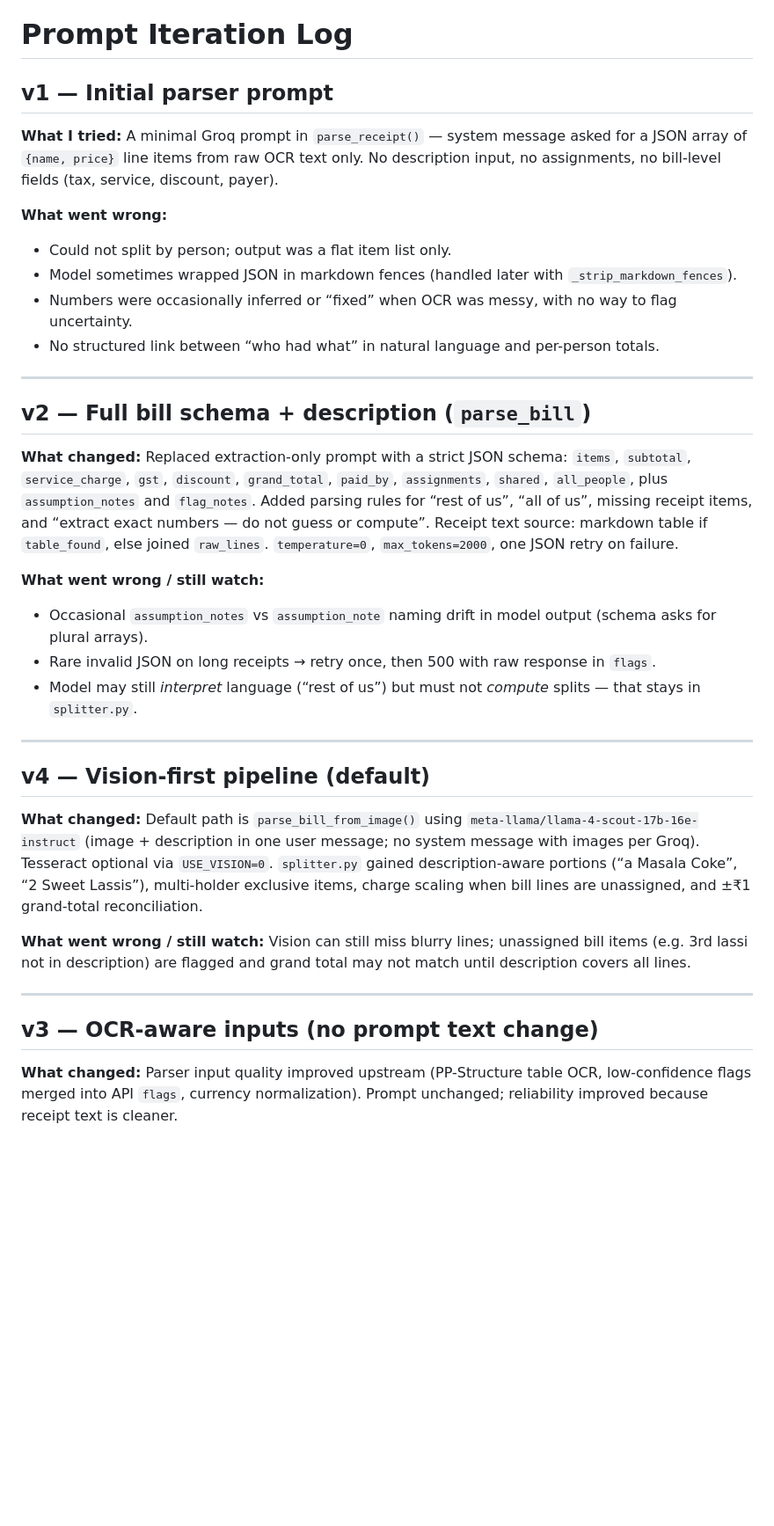
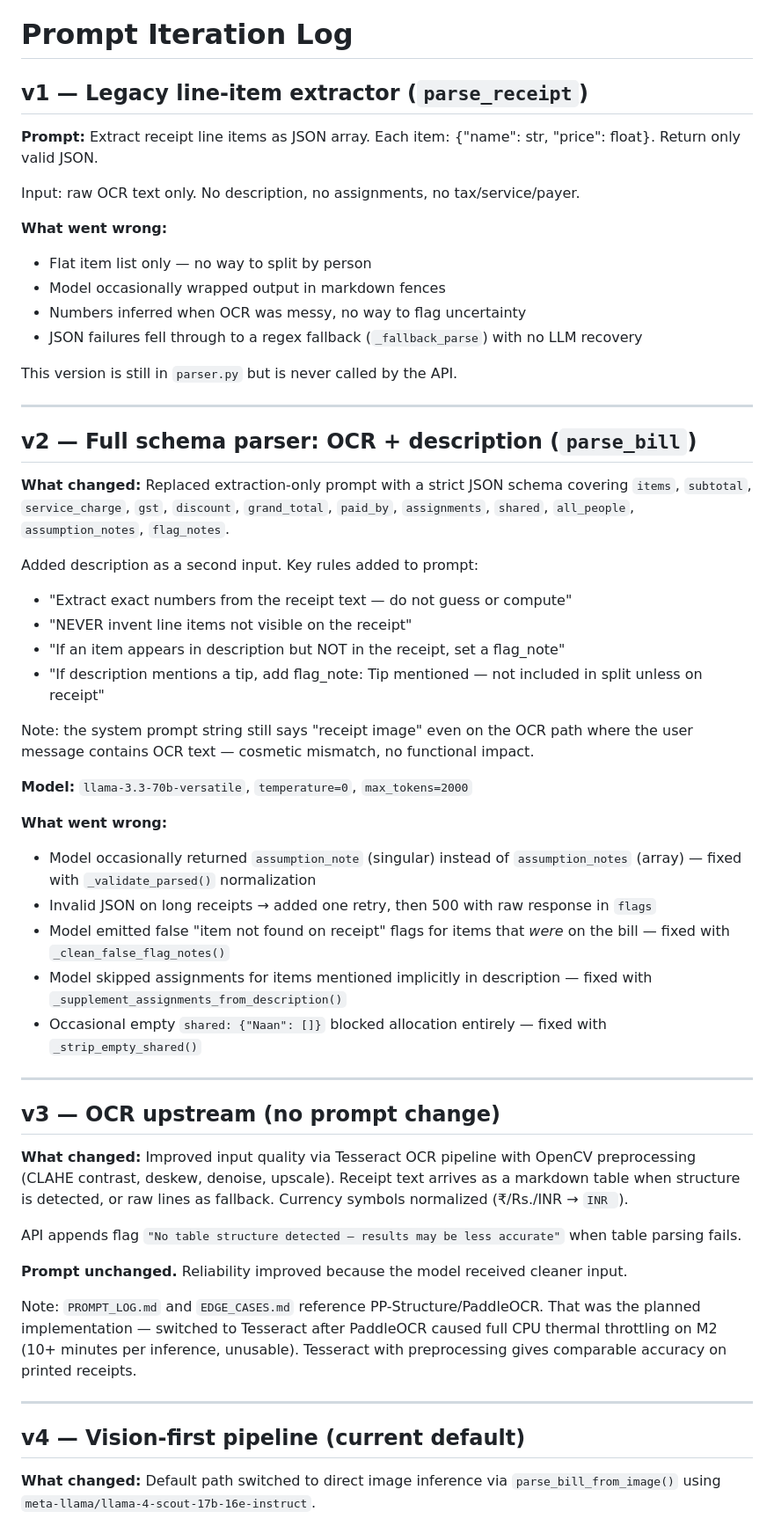
Before and after one commit to dv7453/fair-split-ai, a Markdown page: PROMPT_LOG.md, the part around one of its changes. Shown at 88% size. Drawn GitHub-style; blank space fills up the shorter version.

Commit message:
Update submission docs: prompt log and honest edge cases
Co-authored-by: Cursor <cursoragent@cursor.com>

```diff
--- a/PROMPT_LOG.md
+++ b/PROMPT_LOG.md
@@ -1,37 +1,60 @@
 # Prompt Iteration Log
 
-## v1 — Initial parser prompt
+## v1 — Legacy line-item extractor (`parse_receipt`)
 
-**What I tried:** A minimal Groq prompt in `parse_receipt()` — system message asked for a JSON array of `{name, price}` line items from raw OCR text only. No description input, no assignments, no bill-level fields (tax, service, discount, payer).
+**Prompt:**
+Extract receipt line items as JSON array. Each item: {"name": str, "price": float}.
+Return only valid JSON.
+
+Input: raw OCR text only. No description, no assignments, no tax/service/payer.
 
 **What went wrong:**
-- Could not split by person; output was a flat item list only.
-- Model sometimes wrapped JSON in markdown fences (handled later with `_strip_markdown_fences`).
-- Numbers were occasionally inferred or “fixed” when OCR was messy, with no way to flag uncertainty.
-- No structured link between “who had what” in natural language and per-person totals.
+- Flat item list only — no way to split by person
+- Model occasionally wrapped output in markdown fences
+- Numbers inferred when OCR was messy, no way to flag uncertainty
+- JSON failures fell through to a regex fallback (`_fallback_parse`) with no LLM recovery
+
+This version is still in `parser.py` but is never called by the API.
 
 ---
 
-## v2 — Full bill schema + description (`parse_bill`)
+## v2 — Full schema parser: OCR + description (`parse_bill`)
 
-**What changed:** Replaced extraction-only prompt with a strict JSON schema: `items`, `subtotal`, `service_charge`, `gst`, `discount`, `grand_total`, `paid_by`, `assignments`, `shared`, `all_people`, plus `assumption_notes` and `flag_notes`. Added parsing rules for “rest of us”, “all of us”, missing receipt items, and “extract exact numbers — do not guess or compute”. Receipt text source: markdown table if `table_found`, else joined `raw_lines`. `temperature=0`, `max_tokens=2000`, one JSON retry on failure.
+**What changed:** Replaced extraction-only prompt with a strict JSON schema covering `items`, `subtotal`, `service_charge`, `gst`, `discount`, `grand_total`, `paid_by`, `assignments`, `shared`, `all_people`, `assumption_notes`, `flag_notes`.
 
-**What went wrong / still watch:**
-- Occasional `assumption_notes` vs `assumption_note` naming drift in model output (schema asks for plural arrays).
-- Rare invalid JSON on long receipts → retry once, then 500 with raw response in `flags`.
-- Model may still *interpret* language (“rest of us”) but must not *compute* splits — that stays in `splitter.py`.
+Added description as a second input. Key rules added to prompt:
+
+- "Extract exact numbers from the receipt text — do not guess or compute"
+- "NEVER invent line items not visible on the receipt"
+- "If an item appears in description but NOT in the receipt, set a flag_note"
+- "If description mentions a tip, add flag_note: Tip mentioned — not included in split unless on receipt"
+
+Note: the system prompt string still says "receipt image" even on the OCR path where the user message contains OCR text — cosmetic mismatch, no functional impact.
+
+**Model:** `llama-3.3-70b-versatile`, `temperature=0`, `max_tokens=2000`
+
+**What went wrong:**
+- Model occasionally returned `assumption_note` (singular) instead of `assumption_notes` (array) — fixed with `_validate_parsed()` normalization
+- Invalid JSON on long receipts → added one retry, then 500 with raw response in `flags`
+- Model emitted false "item not found on receipt" flags for items that *were* on the bill — fixed with `_clean_false_flag_notes()`
+- Model skipped assignments for items mentioned implicitly in description — fixed with `_supplement_assignments_from_description()`
+- Occasional empty `shared: {"Naan": []}` blocked allocation entirely — fixed with `_strip_empty_shared()`
 
 ---
 
-## v4 — Vision-first pipeline (default)
+## v3 — OCR upstream (no prompt change)
 
-**What changed:** Default path is `parse_bill_from_image()` using `meta-llama/llama-4-scout-17b-16e-instruct` (image + description in one user message; no system message with images per Groq). Tesseract optional via `USE_VISION=0`. `splitter.py` gained description-aware portions (“a Masala Coke”, “2 Sweet Lassis”), multi-holder exclusive items, charge scaling when bill lines are unassigned, and ±₹1 grand-total reconciliation.
+**What changed:** Improved input quality via Tesseract OCR pipeline with OpenCV preprocessing (CLAHE contrast, deskew, denoise, upscale). Receipt text arrives as a markdown table when structure is detected, or raw lines as fallback. Currency symbols normalized (₹/Rs./INR → `INR `).
 
-**What went wrong / still watch:** Vision can still miss blurry lines; unassigned bill items (e.g. 3rd lassi not in description) are flagged and grand total may not match until description covers all lines.
+API appends flag `"No table structure detected — results may be less accurate"` when table parsing fails.
+
+**Prompt unchanged.** Reliability improved because the model received cleaner input.
+
+Note: `PROMPT_LOG.md` and `EDGE_CASES.md` reference PP-Structure/PaddleOCR. That was the planned implementation — switched to Tesseract after PaddleOCR caused full CPU thermal throttling on M2 (10+ minutes per inference, unusable). Tesseract with preprocessing gives comparable accuracy on printed receipts.
 
 ---
 
-## v3 — OCR-aware inputs (no prompt text change)
+## v4 — Vision-first pipeline (current default)
 
-**What changed:** Parser input quality improved upstream (PP-Structure table OCR, low-confidence flags merged into API `flags`, currency normalization). Prompt unchanged; reliability improved because receipt text is cleaner.
+**What changed:** Default path switched to direct image inference via `parse_bill_from_image()` using `meta-llama/llama-4-scout-17b-16e-instruct`.
 
```
Also changed, not shown: other parts of PROMPT_LOG.md (+73 -9 lines), EDGE_CASES.md (+5 -5 lines).
